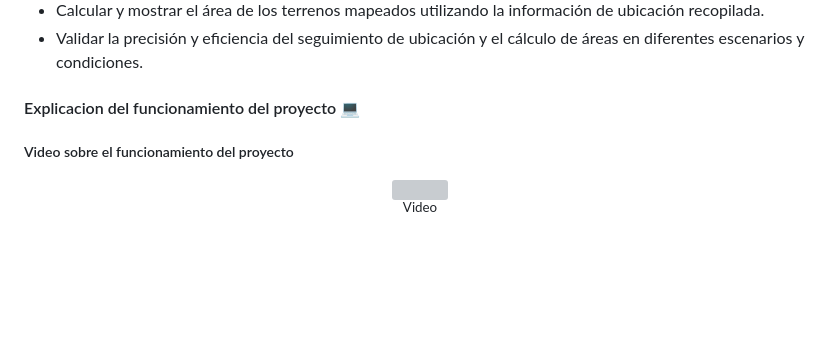
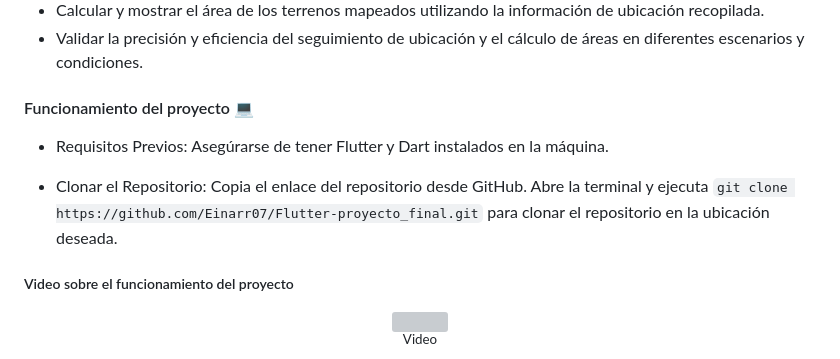
Before and after one commit to Einarr07/Flutter-proyecto_final, a Markdown page: README.md, the part around the change. GitHub-like rendering; folded sections open; blank space fills up the shorter version; grey boxes are pictures that could not be loaded.

```diff
--- a/README.md
+++ b/README.md
@@ -51,7 +51,13 @@ Evaluar y demostrar la capacidad de desarrollo de aplicaciones móviles híbrida
 - Validar la precisión y eficiencia del seguimiento de ubicación y el cálculo de áreas en diferentes escenarios y condiciones.
 </details>
 
-#### Explicacion del funcionamiento del proyecto 💻
+#### Funcionamiento del proyecto 💻
+- Requisitos Previos:
+Asegúrarse de tener Flutter y Dart instalados en la máquina.
+
+- Clonar el Repositorio:
+Copia el enlace del repositorio desde GitHub.
+Abre la terminal y ejecuta `git clone https://github.com/Einarr07/Flutter-proyecto_final.git` para clonar el repositorio en la ubicación deseada.
 
 
 ##### Video sobre el funcionamiento del proyecto
```
